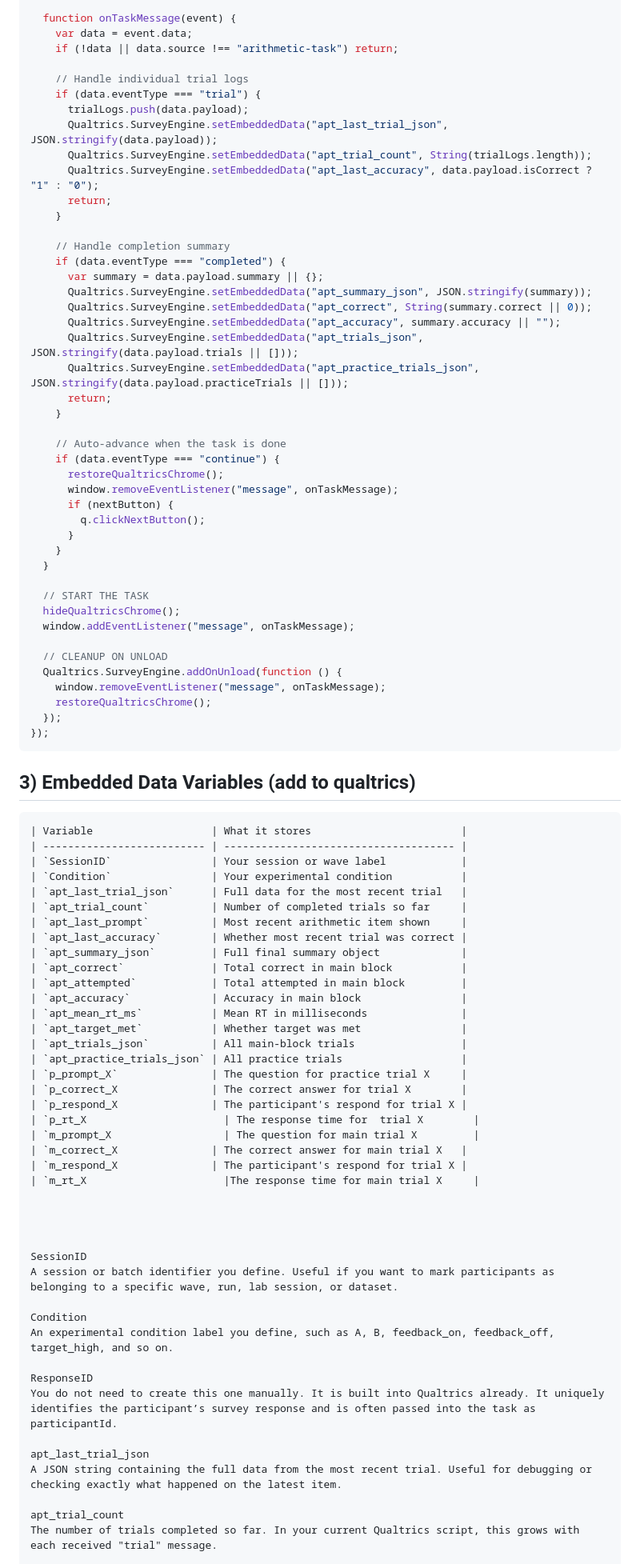
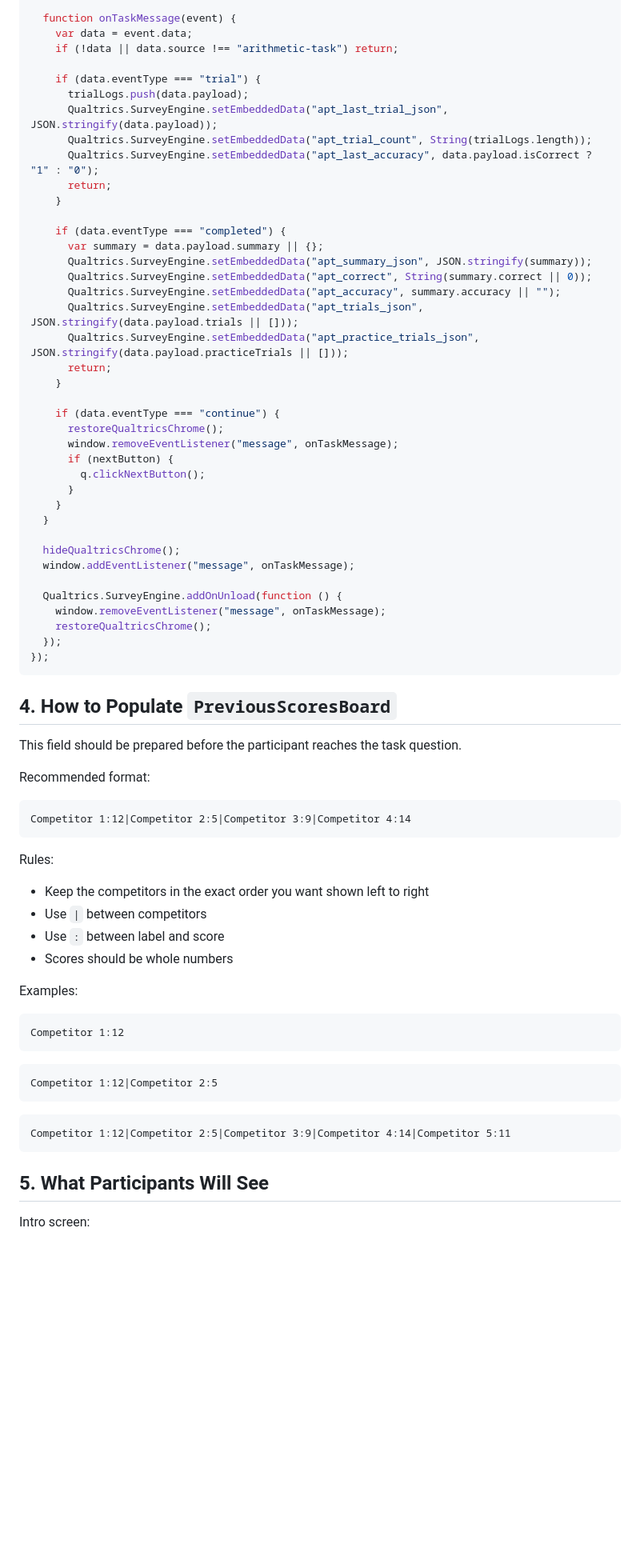
Before and after one commit to MarcianoLab/serial-performances-math-competition-experiment, a Markdown page: qualtrics-embed-example.md, the part around one of its changes. Shown at 80% size. Rendered like a GitHub page; blank space fills up the shorter version.

````diff
--- a/qualtrics-embed-example.md
+++ b/qualtrics-embed-example.md
@@ -107,7 +179,6 @@ Qualtrics.SurveyEngine.addOnload(function () {
     var data = event.data;
     if (!data || data.source !== "arithmetic-task") return;
 
-    // Handle individual trial logs
     if (data.eventType === "trial") {
       trialLogs.push(data.payload);
       Qualtrics.SurveyEngine.setEmbeddedData("apt_last_trial_json", JSON.stringify(data.payload));
@@ -116,7 +187,6 @@ Qualtrics.SurveyEngine.addOnload(function () {
       return;
     }
 
-    // Handle completion summary
     if (data.eventType === "completed") {
       var summary = data.payload.summary || {};
       Qualtrics.SurveyEngine.setEmbeddedData("apt_summary_json", JSON.stringify(summary));
@@ -127,7 +197,6 @@ Qualtrics.SurveyEngine.addOnload(function () {
       return;
     }
 
-    // Auto-advance when the task is done
     if (data.eventType === "continue") {
       restoreQualtricsChrome();
       window.removeEventListener("message", onTaskMessage);
@@ -137,11 +206,9 @@ Qualtrics.SurveyEngine.addOnload(function () {
     }
   }
 
-  // START THE TASK
   hideQualtricsChrome();
   window.addEventListener("message", onTaskMessage);
 
-  // CLEANUP ON UNLOAD
   Qualtrics.SurveyEngine.addOnUnload(function () {
     window.removeEventListener("message", onTaskMessage);
     restoreQualtricsChrome();
@@ -149,49 +216,38 @@ Qualtrics.SurveyEngine.addOnload(function () {
 });
 ```
 
-## 3) Embedded Data Variables (add to qualtrics)
+## 4. How to Populate `PreviousScoresBoard`
 
+This field should be prepared before the participant reaches the task question.
+
+Recommended format:
+
+```text
+Competitor 1:12|Competitor 2:5|Competitor 3:9|Competitor 4:14
 ```
-| Variable                   | What it stores                        |
-| -------------------------- | ------------------------------------- |
-| `SessionID`                | Your session or wave label            |
-| `Condition`                | Your experimental condition           |
-| `apt_last_trial_json`      | Full data for the most recent trial   |
-| `apt_trial_count`          | Number of completed trials so far     |
-| `apt_last_prompt`          | Most recent arithmetic item shown     |
-| `apt_last_accuracy`        | Whether most recent trial was correct |
-| `apt_summary_json`         | Full final summary object             |
-| `apt_correct`              | Total correct in main block           |
-| `apt_attempted`            | Total attempted in main block         |
-| `apt_accuracy`             | Accuracy in main block                |
-| `apt_mean_rt_ms`           | Mean RT in milliseconds               |
-| `apt_target_met`           | Whether target was met                |
-| `apt_trials_json`          | All main-block trials                 |
-| `apt_practice_trials_json` | All practice trials                   |
-| `p_prompt_X`	             | The question for practice trial X     |
-| `p_correct_X	             | The correct answer for trial X        |
-| `p_respond_X	             | The participant's respond for trial X |
-| `p_rt_X	                   | The response time for  trial X        |
-| `m_prompt_X	               | The question for main trial X         |
-| `m_correct_X	             | The correct answer for main trial X   |
-| `m_respond_X	             | The participant's respond for trial X |
-| `m_rt_X	                   |The response time for main trial X     |
 
+Rules:
 
+- Keep the competitors in the exact order you want shown left to right
+- Use `|` between competitors
+- Use `:` between label and score
+- Scores should be whole numbers
 
+Examples:
 
-SessionID
-A session or batch identifier you define. Useful if you want to mark participants as belonging to a specific wave, run, lab session, or dataset.
+```text
+Competitor 1:12
+```
 
-Condition
-An experimental condition label you define, such as A, B, feedback_on, feedback_off, target_high, and so on.
+```text
+Competitor 1:12|Competitor 2:5
+```
 
-ResponseID
-You do not need to create this one manually. It is built into Qualtrics already. It uniquely identifies the participant’s survey response and is often passed into the task as participantId.
+```text
+Competitor 1:12|Competitor 2:5|Competitor 3:9|Competitor 4:14|Competitor 5:11
+```
 
-apt_last_trial_json
-A JSON string containing the full data from the most recent trial. Useful for debugging or checking exactly what happened on the latest item.
+## 5. What Participants Will See
 
-apt_trial_count
-The number of trials completed so far. In your current Qualtrics script, this grows with each received "trial" message.
+Intro screen:
 
````
Also changed, not shown: other parts of qualtrics-embed-example.md (+149 -50 lines).
